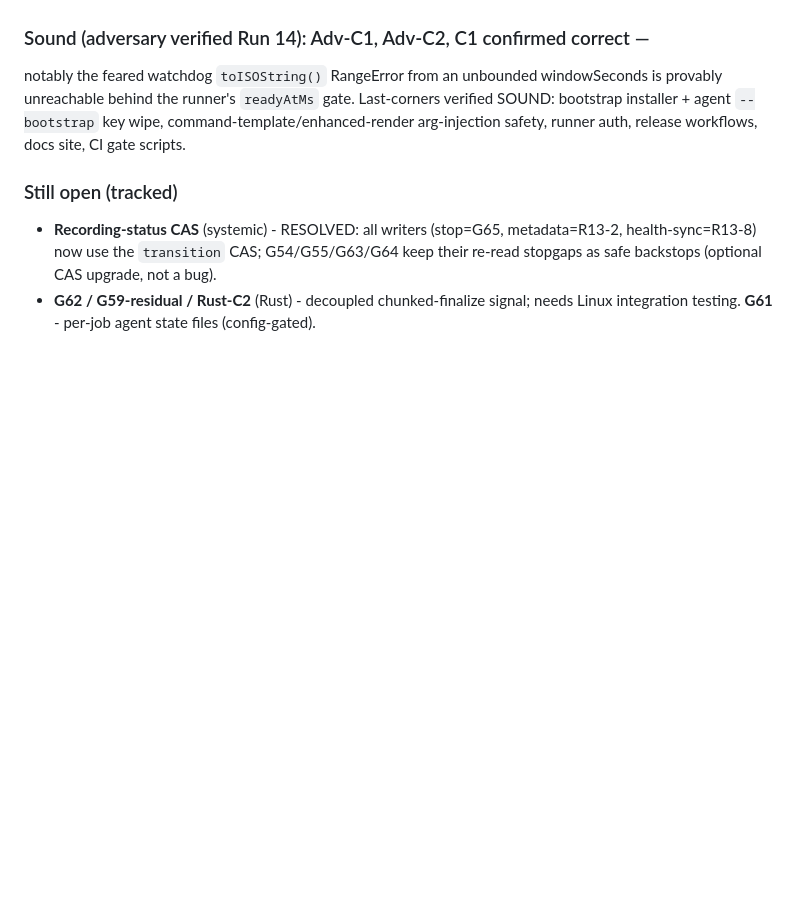
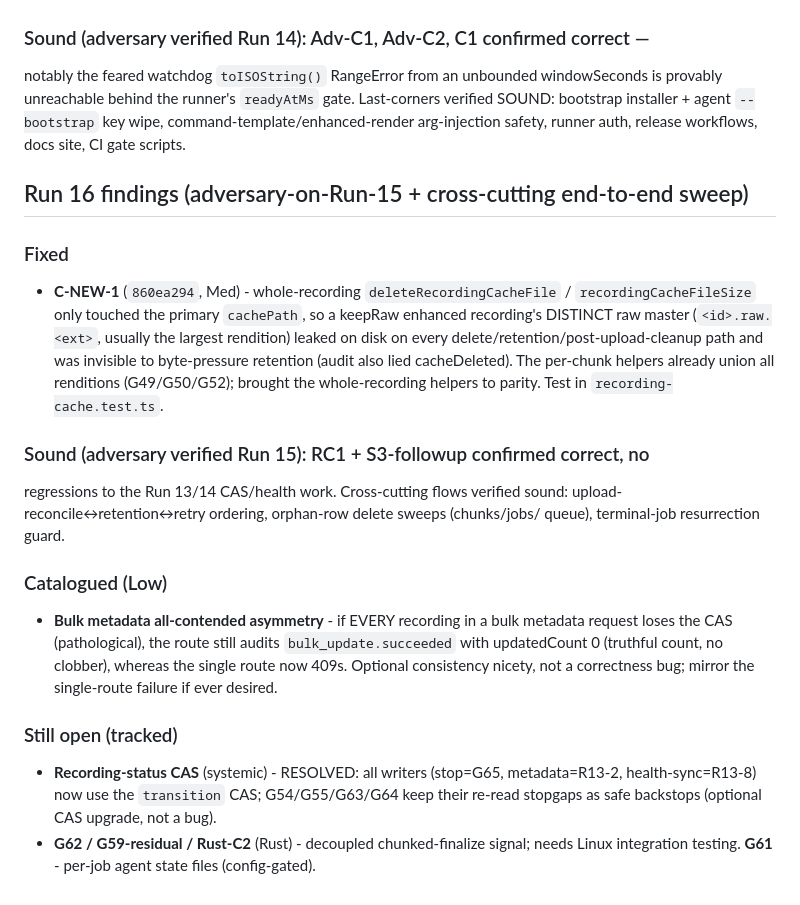
Before and after one commit to yashau/Rakkr, a Markdown page: GAPS.md, the part around the change. Rendered like a GitHub page; blank space fills up the shorter version.

Commit message:
Record Run 16 findings (C-NEW-1 raw-master leak fixed; RC1/S3 verified sound)
Co-Authored-By: Claude Opus 4.8 <noreply@anthropic.com>

```diff
--- a/GAPS.md
+++ b/GAPS.md
@@ -966,6 +966,29 @@ Last-corners verified SOUND: bootstrap installer + agent `--bootstrap` key wipe,
 command-template/enhanced-render arg-injection safety, runner auth, release
 workflows, docs site, CI gate scripts.
 
+## Run 16 findings (adversary-on-Run-15 + cross-cutting end-to-end sweep)
+
+### Fixed
+- **C-NEW-1** (`860ea294`, Med) - whole-recording `deleteRecordingCacheFile` /
+  `recordingCacheFileSize` only touched the primary `cachePath`, so a keepRaw
+  enhanced recording's DISTINCT raw master (`<id>.raw.<ext>`, usually the largest
+  rendition) leaked on disk on every delete/retention/post-upload-cleanup path
+  and was invisible to byte-pressure retention (audit also lied cacheDeleted).
+  The per-chunk helpers already union all renditions (G49/G50/G52); brought the
+  whole-recording helpers to parity. Test in `recording-cache.test.ts`.
+
+### Sound (adversary verified Run 15): RC1 + S3-followup confirmed correct, no
+regressions to the Run 13/14 CAS/health work. Cross-cutting flows verified sound:
+upload-reconcile↔retention↔retry ordering, orphan-row delete sweeps (chunks/jobs/
+queue), terminal-job resurrection guard.
+
+### Catalogued (Low)
+- **Bulk metadata all-contended asymmetry** - if EVERY recording in a bulk
+  metadata request loses the CAS (pathological), the route still audits
+  `bulk_update.succeeded` with updatedCount 0 (truthful count, no clobber),
+  whereas the single route now 409s. Optional consistency nicety, not a
+  correctness bug; mirror the single-route failure if ever desired.
+
 ### Still open (tracked)
 - **Recording-status CAS** (systemic) - RESOLVED: all writers (stop=G65,
   metadata=R13-2, health-sync=R13-8) now use the `transition` CAS; G54/G55/G63/G64
```
